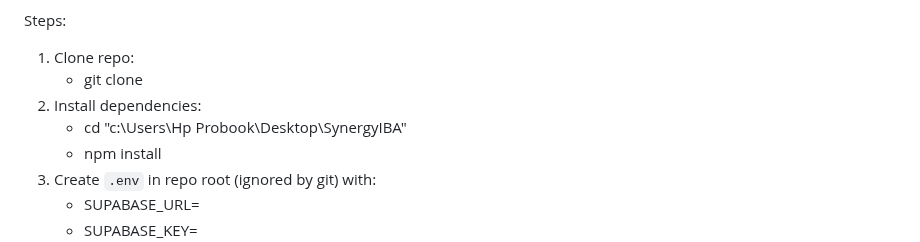
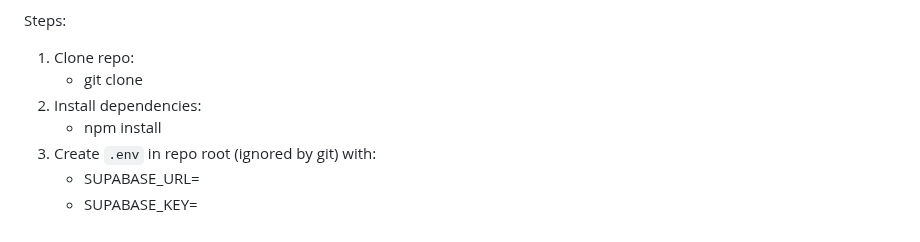
Before and after one commit to Zidarc/SynergyIBA, a Markdown page: Readme.md, the part around the change. Drawn GitHub-style.

Commit message:
Update installation steps in Readme.md
Removed specific directory path from installation steps.

```diff
--- a/Readme.md
+++ b/Readme.md
@@ -80,7 +80,6 @@ Steps:
 1. Clone repo:
    - git clone <repo-url>
 2. Install dependencies:
-   - cd "c:\Users\Hp Probook\Desktop\SynergyIBA"
    - npm install
 3. Create `.env` in repo root (ignored by git) with:
    - SUPABASE_URL=<your-supabase-url>
```
